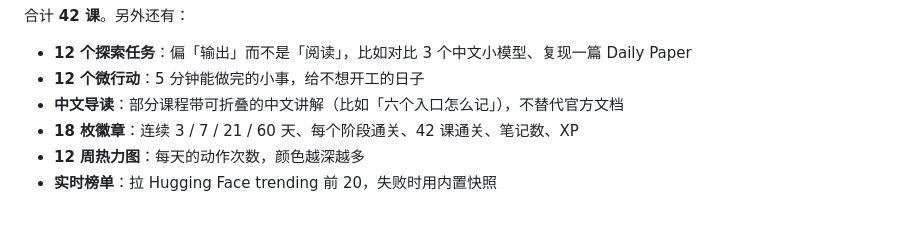
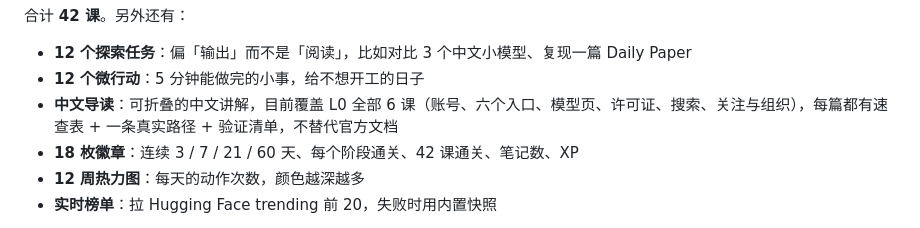
Before and after one commit to logic77lhl/hf-quest, a Markdown page: README.md, the part around the change. Drawn GitHub-style.

Commit message:
docs: 中文导读覆盖 L0 全部六课

```diff
--- a/README.md
+++ b/README.md
@@ -56,7 +56,7 @@ Hugging Face 的文档很全，但「从注册到发布自己的模型」这条
 
 - **12 个探索任务**：偏「输出」而不是「阅读」，比如对比 3 个中文小模型、复现一篇 Daily Paper
 - **12 个微行动**：5 分钟能做完的小事，给不想开工的日子
-- **中文导读**：部分课程带可折叠的中文讲解（比如「六个入口怎么记」），不替代官方文档
+- **中文导读**：可折叠的中文讲解，目前覆盖 L0 全部 6 课（账号、六个入口、模型页、许可证、搜索、关注与组织），每篇都有速查表 + 一条真实路径 + 验证清单，不替代官方文档
 - **18 枚徽章**：连续 3 / 7 / 21 / 60 天、每个阶段通关、42 课通关、笔记数、XP
 - **12 周热力图**：每天的动作次数，颜色越深越多
 - **实时榜单**：拉 Hugging Face trending 前 20，失败时用内置快照
```
